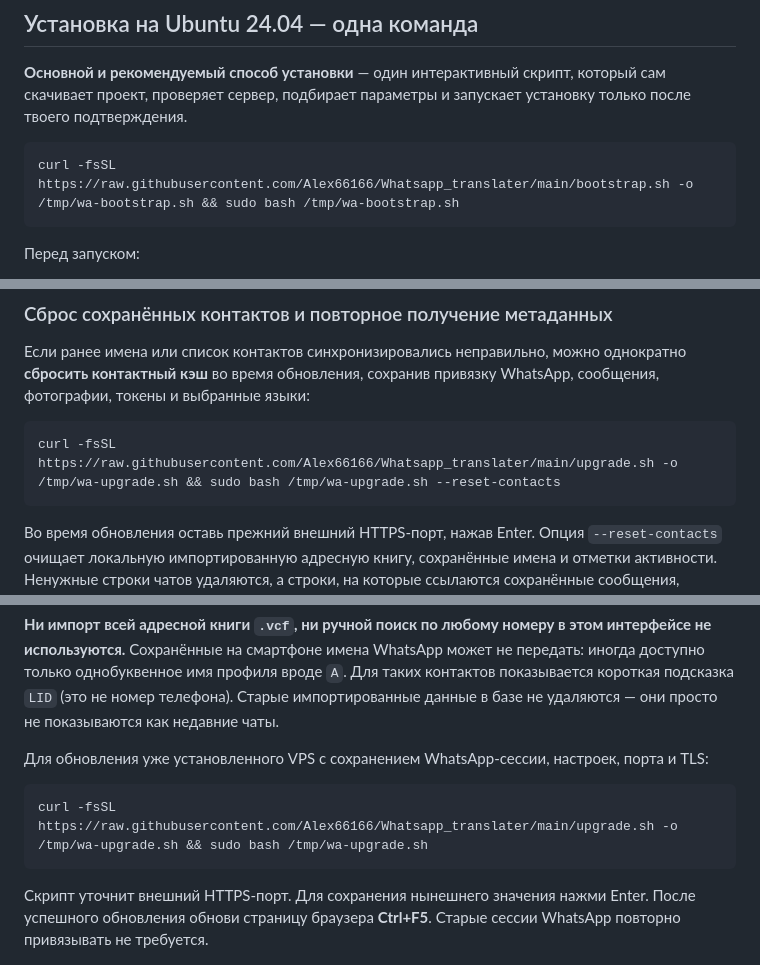
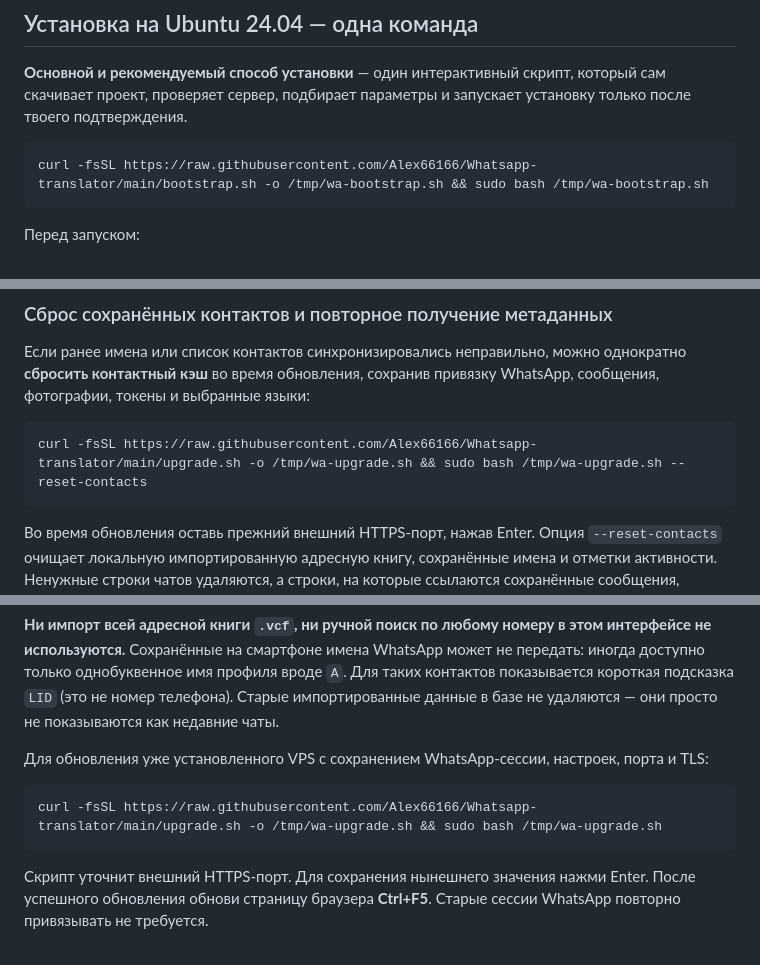
Before and after one commit to Alex66166/Whatsapp-translator, a Markdown page: README.md, 3 parts joined by grey strips. Rendered like a GitHub page.

Commit message:
Update project name and repository URLs after GitHub rename

```diff
--- a/README.md
+++ b/README.md
@@ -9,7 +9,7 @@
 **Основной и рекомендуемый способ установки** — один интерактивный скрипт, который сам скачивает проект, проверяет сервер, подбирает параметры и запускает установку только после твоего подтверждения.
 
 ~~~bash
-curl -fsSL https://raw.githubusercontent.com/Alex66166/Whatsapp_translater/main/bootstrap.sh -o /tmp/wa-bootstrap.sh && sudo bash /tmp/wa-bootstrap.sh
+curl -fsSL https://raw.githubusercontent.com/Alex66166/Whatsapp-translator/main/bootstrap.sh -o /tmp/wa-bootstrap.sh && sudo bash /tmp/wa-bootstrap.sh
 ~~~
 
 Перед запуском:
@@ -91,7 +91,7 @@ curl -fsSL https://raw.githubusercontent.com/Alex66166/Whatsapp_translater/main/
 Если ранее имена или список контактов синхронизировались неправильно, можно однократно **сбросить контактный кэш** во время обновления, сохранив привязку WhatsApp, сообщения, фотографии, токены и выбранные языки:
 
 ~~~bash
-curl -fsSL https://raw.githubusercontent.com/Alex66166/Whatsapp_translater/main/upgrade.sh -o /tmp/wa-upgrade.sh && sudo bash /tmp/wa-upgrade.sh --reset-contacts
+curl -fsSL https://raw.githubusercontent.com/Alex66166/Whatsapp-translator/main/upgrade.sh -o /tmp/wa-upgrade.sh && sudo bash /tmp/wa-upgrade.sh --reset-contacts
 ~~~
 
 Во время обновления оставь прежний внешний HTTPS-порт, нажав Enter. Опция `--reset-contacts` очищает локальную импортированную адресную книгу, сохранённые имена и отметки активности. Ненужные строки чатов удаляются, а строки, на которые ссылаются сохранённые сообщения, остаются без имён и с нулевой активностью. После сброса **в левой панели не останется старых контактов**; перевод включится по умолчанию для всех очищенных и вновь появляющихся записей. Если пользователь вручную выключит перевод для какого-либо контакта, настройка далее сохраняется.
@@ -111,7 +111,7 @@ curl -fsSL https://raw.githubusercontent.com/Alex66166/Whatsapp_translater/main/
 Для обновления уже установленного VPS с сохранением WhatsApp-сессии, настроек, порта и TLS:
 
 ~~~bash
-curl -fsSL https://raw.githubusercontent.com/Alex66166/Whatsapp_translater/main/upgrade.sh -o /tmp/wa-upgrade.sh && sudo bash /tmp/wa-upgrade.sh
+curl -fsSL https://raw.githubusercontent.com/Alex66166/Whatsapp-translator/main/upgrade.sh -o /tmp/wa-upgrade.sh && sudo bash /tmp/wa-upgrade.sh
 ~~~
 
 Скрипт уточнит внешний HTTPS-порт. Для сохранения нынешнего значения нажми Enter. После успешного обновления обнови страницу браузера **Ctrl+F5**. Старые сессии WhatsApp повторно привязывать не требуется.
```
Also changed, not shown: other parts of README.md (+1 -1 lines).
